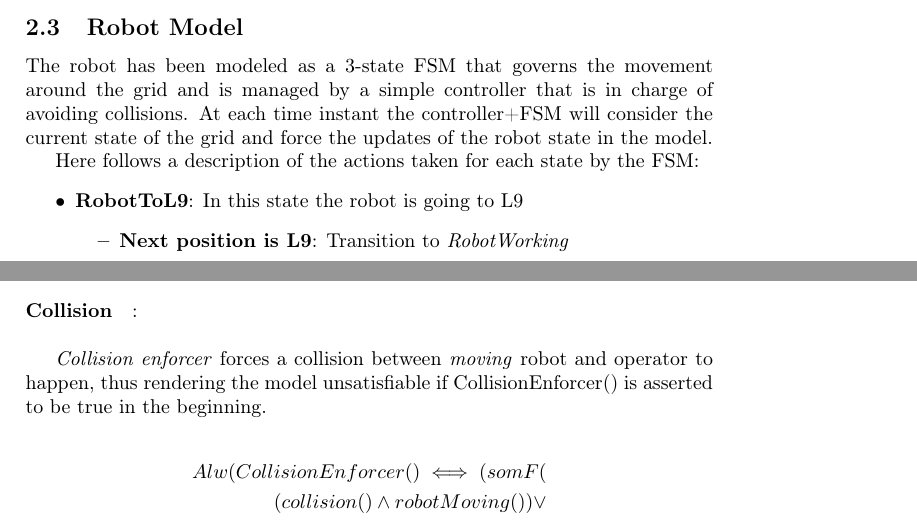
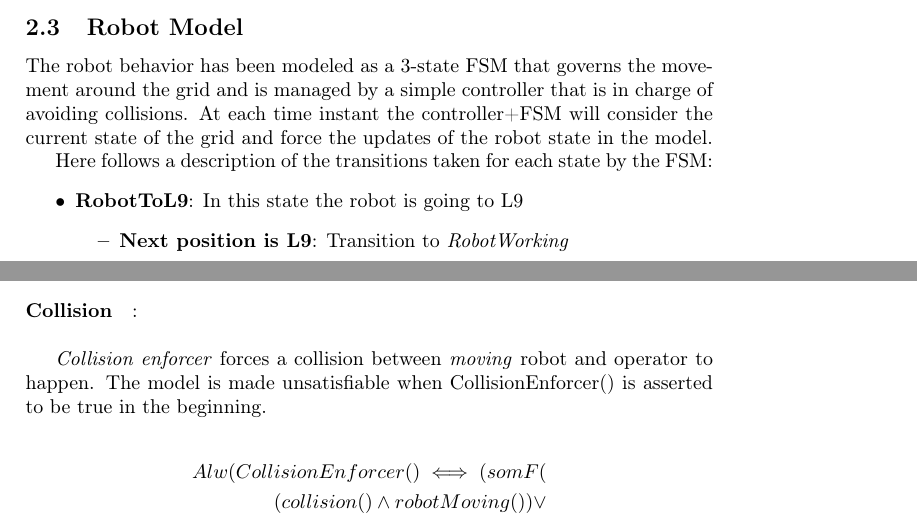
Before and after one commit to Gdvhev/FM2019FranziniFrancesco, a LaTeX document (Document/main.tex, which reads Document/robotmod.tex, Document/trio.tex): two parts of pages 5 and 10 of 12, joined at a grey line, cut so that both start at the same text. Compiled offline with pdfLaTeX.

Commit message:
Final pdf edits

```diff
--- a/Document/robotmod.tex
+++ b/Document/robotmod.tex
@@ -1,8 +1,8 @@
 \subsection{Robot Model}
 
-The robot has been modeled as a 3-state FSM that governs the movement around the grid and is managed by a simple controller that is in charge of avoiding collisions. At each time instant the controller+FSM will consider the current state of the grid and force the updates of the robot state in the model.
+The robot behavior has been modeled as a 3-state FSM that governs the movement around the grid and is managed by a simple controller that is in charge of avoiding collisions. At each time instant the controller+FSM will consider the current state of the grid and force the updates of the robot state in the model.
 
-Here follows a description of the actions taken for each state by the FSM:
+Here follows a description of the transitions taken for each state by the FSM:
 \begin{itemize}
 	\item \textbf{RobotToL9}: In this state the robot is going to L9
 	\begin{itemize}
--- a/Document/trio.tex
+++ b/Document/trio.tex
@@ -165,7 +165,7 @@ This section contains the TRIO specification of the model, along with the negate
 
 \paragraph{Collision}:\\
 
-\textit{Collision enforcer} forces a collision between \textit{moving} robot and operator to happen, thus rendering the model unsatisfiable if CollisionEnforcer() is asserted to be true in the beginning.
+\textit{Collision enforcer} forces a collision between \textit{moving} robot and operator to happen. The model is made unsatisfiable when CollisionEnforcer() is asserted to be true in the beginning.
 
 \begin{align*}
 	Alw(CollisionEnforcer()\iff (somF(\\
```
Also changed, not shown: Document/assumptions.tex (+1 -1 lines), Document/objectivemod.tex (+1 -1 lines), Document/perspective.tex (+1 -1 lines), Document/trio.tex (4 more changed lines).
